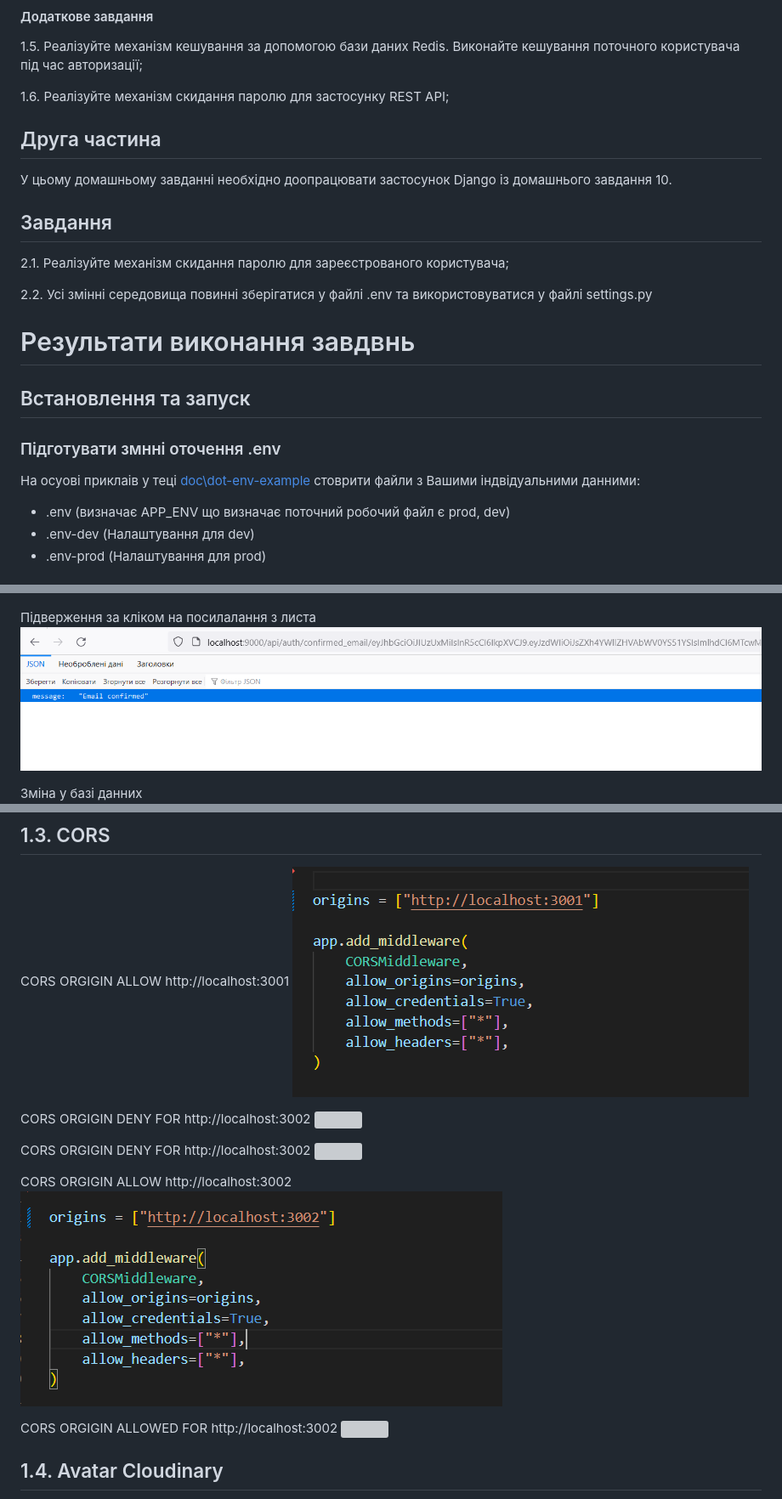
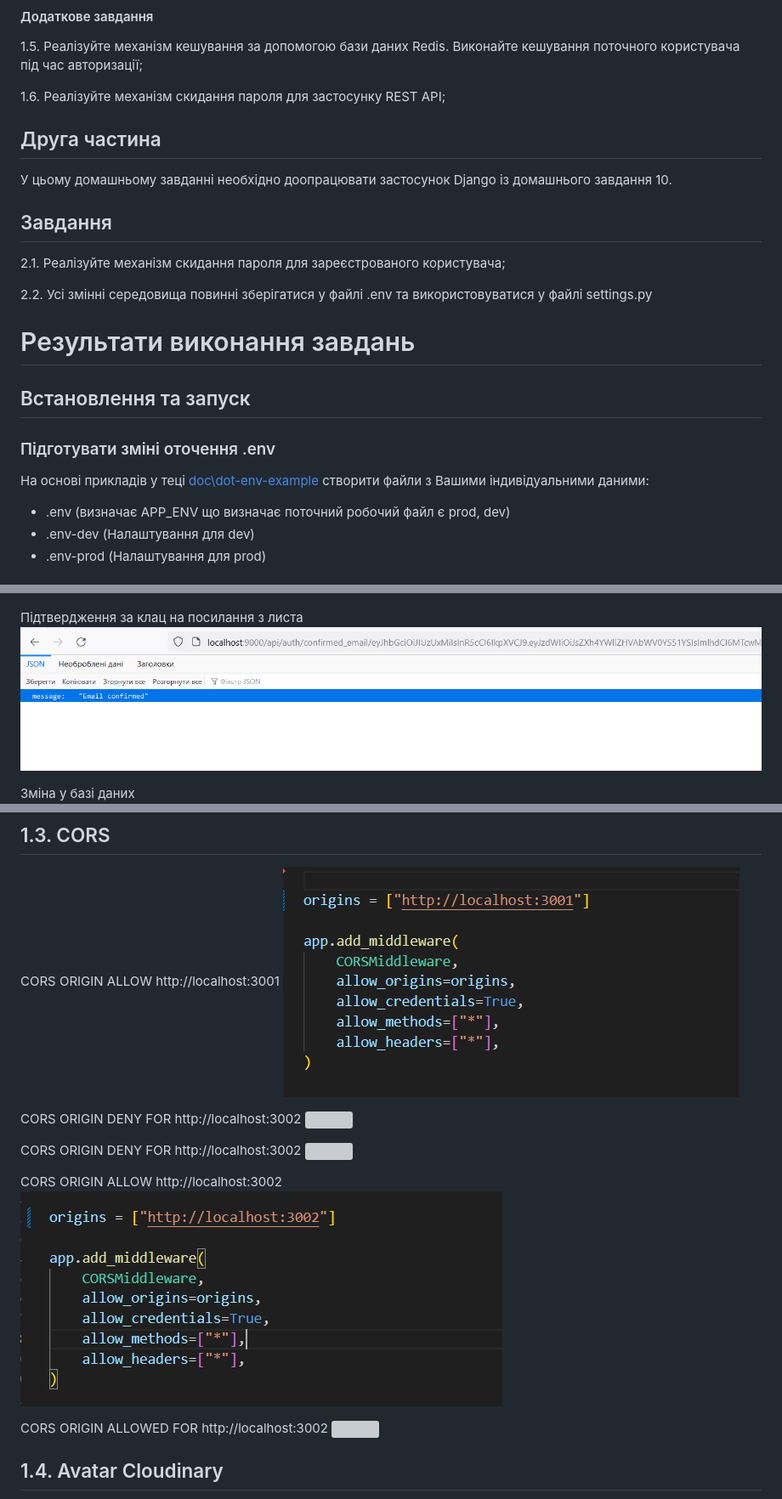
Before and after one commit to lexxai/goit_python_web_hw_13, a Markdown page: README.md, 3 parts joined by grey strips. Shown: that part at 85% size. Drawn GitHub-style; grey boxes are pictures that could not be loaded.

Commit message:
Update README.md
Spelling checking

```diff
--- a/README.md
+++ b/README.md
@@ -26,7 +26,7 @@ GoIT, Python WEB, Homework number 12. FastAPI. PostgreSQL. Docker. REST API. ORM
 
 1.5. Реалізуйте механізм кешування за допомогою бази даних Redis. Виконайте кешування поточного користувача під час авторизації;
 
-1.6. Реалізуйте механізм скидання паролю для застосунку REST API;
+1.6. Реалізуйте механізм скидання пароля для застосунку REST API;
 
 ## Друга частина
 
@@ -34,18 +34,18 @@ GoIT, Python WEB, Homework number 12. FastAPI. PostgreSQL. Docker. REST API. ORM
 
 ## Завдання
 
-2.1. Реалізуйте механізм скидання паролю для зареєстрованого користувача;
+2.1. Реалізуйте механізм скидання пароля для зареєстрованого користувача;
 
 2.2. Усі змінні середовища повинні зберігатися у файлі .env та використовуватися у файлі settings.py
 
 
 
 
-# Результати виконання завдвнь
+# Результати виконання завдань
 
 ## Встановлення та запуск
-### Підготувати змнні оточення .env
-На оcyові приклаів у теці [doc\dot-env-example](doc\dot-env-example) стоврити файли з Вашими індвідуальними данними:
+### Підготувати зміні оточення .env
+На основі прикладів у теці [doc\dot-env-example](doc\dot-env-example) створити файли з Вашими індивідуальними даними:
 - .env  (визначає APP_ENV що визначає поточний робочий файл є prod, dev)
 - .env-dev (Налаштування для dev)
 - .env-prod (Налаштування для prod)
@@ -119,9 +119,9 @@ JavaScript easy client
 ![](doc/auth-emailconf-02.png)
 
-Підверження за кліком на посилалання з листа
+Підтвердження за клац на посилання з листа
 ![](doc/auth-emailconf-03.png)
 
-Зміна у базі данних
+Зміна у базі даних
 ![](doc/auth-emailconf-04.png)
 
 Спроба зайти, після підтвердження пошти
@@ -143,19 +143,19 @@ seed script
 
 
 ## 1.3. CORS
-CORS ORGIGIN ALLOW http://localhost:3001
+CORS ORIGIN ALLOW http://localhost:3001
 ![](doc/cors-03.png)
 
-CORS ORGIGIN DENY FOR http://localhost:3002
+CORS ORIGIN DENY FOR http://localhost:3002
 ![](doc/cors-01.png)
 
-CORS ORGIGIN DENY FOR http://localhost:3002
+CORS ORIGIN DENY FOR http://localhost:3002
 ![](doc/cors-02.png)
 
-CORS ORGIGIN ALLOW http://localhost:3002
+CORS ORIGIN ALLOW http://localhost:3002
 ![](doc/cors-04.png)
 
-CORS ORGIGIN ALLOWED FOR http://localhost:3002
+CORS ORIGIN ALLOWED FOR http://localhost:3002
 ![](doc/cors-05.png)
 
 
```
Also changed, not shown: other parts of README.md (+5 -6 lines).
